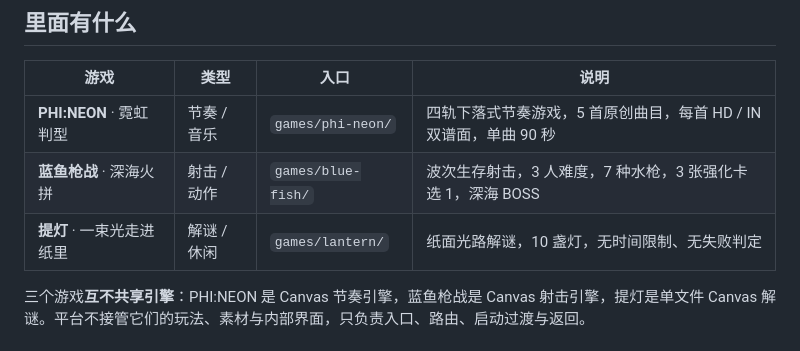
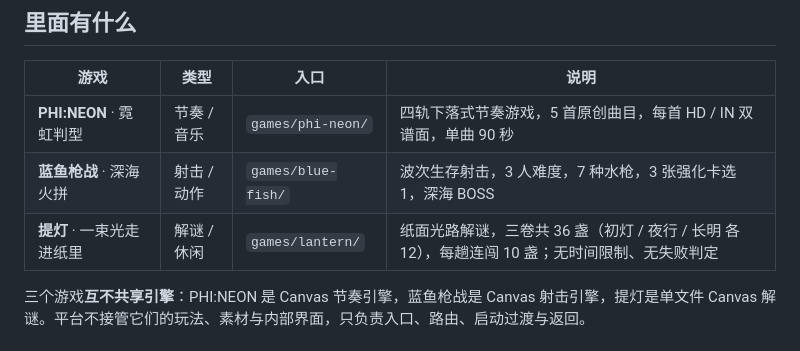
Before and after one commit to CarlTian123/my-ebsite, a Markdown page: README.md, the part around the change. GitHub-like rendering.

Commit message:
README: 提灯关卡数改为与实现一致（三卷 36 盏，每趟 10 盏）

```diff
--- a/README.md
+++ b/README.md
@@ -12,7 +12,7 @@ Hello Games Studio 的游戏在网页上的统一入口。所有游戏都在浏
 | --- | --- | --- | --- |
 | **PHI:NEON** · 霓虹判型 | 节奏 / 音乐 | `games/phi-neon/` | 四轨下落式节奏游戏，5 首原创曲目，每首 HD / IN 双谱面，单曲 90 秒 |
 | **蓝鱼枪战** · 深海火拼 | 射击 / 动作 | `games/blue-fish/` | 波次生存射击，3 人难度，7 种水枪，3 张强化卡选 1，深海 BOSS |
-| **提灯** · 一束光走进纸里 | 解谜 / 休闲 | `games/lantern/` | 纸面光路解谜，10 盏灯，无时间限制、无失败判定 |
+| **提灯** · 一束光走进纸里 | 解谜 / 休闲 | `games/lantern/` | 纸面光路解谜，三卷共 36 盏（初灯 / 夜行 / 长明 各 12），每趟连闯 10 盏；无时间限制、无失败判定 |
 
 三个游戏**互不共享引擎**：PHI:NEON 是 Canvas 节奏引擎，蓝鱼枪战是 Canvas 射击引擎，提灯是单文件 Canvas 解谜。平台不接管它们的玩法、素材与内部界面，只负责入口、路由、启动过渡与返回。
 
```
